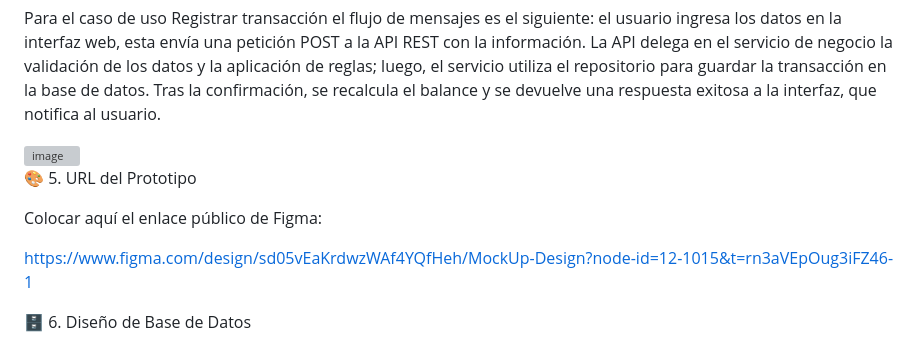
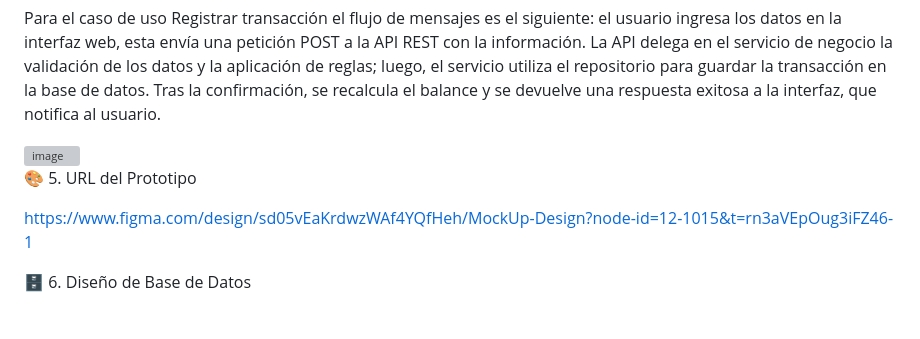
Before and after one commit to tecnologias2026-1/FinanControl, a Markdown page: README.md, the part around the change. Rendered like a GitHub page; blank space fills up the shorter version; grey boxes are pictures that could not be loaded.

```diff
--- a/README.md
+++ b/README.md
@@ -84,8 +84,6 @@ notifica al usuario.
 
 🎨 5. URL del Prototipo
 
-Colocar aquí el enlace público de Figma:
-
 https://www.figma.com/design/sd05vEaKrdwzWAf4YQfHeh/MockUp-Design?node-id=12-1015&t=rn3aVEpOug3iFZ46-1
 
 
```
